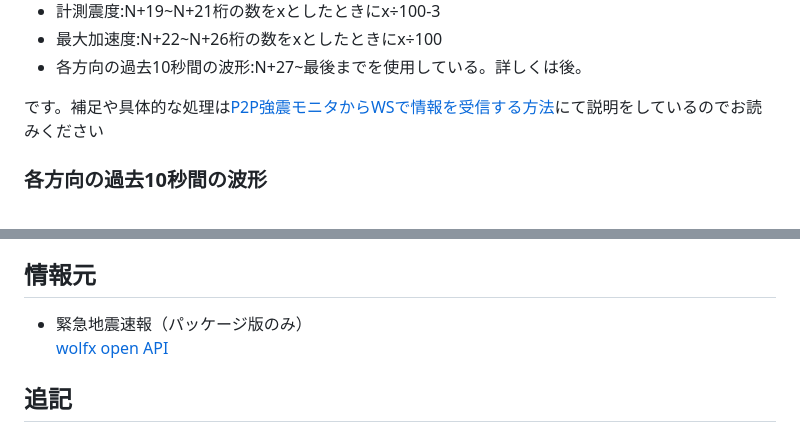
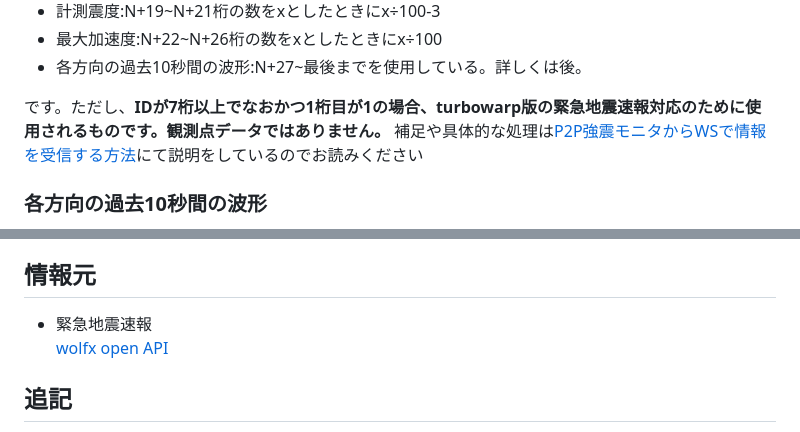
Before and after one commit to anesewo/Shindokeisoku, a Markdown page: README.md, 2 parts joined by grey strips. Drawn GitHub-style.

Commit message:
v1.4.0に伴い

```diff
--- a/README.md
+++ b/README.md
@@ -77,7 +77,7 @@ WSS接続でturbowarpのサーバーに接続し変数として取得します
  - 最大加速度:N+22~N+26桁の数をxとしたときにx÷100
  - 各方向の過去10秒間の波形:N+27~最後までを使用している。詳しくは後。
 
-です。補足や具体的な処理は[P2P強震モニタからWSで情報を受信する方法](https://scratch.mit.edu/projects/1222994571/)にて説明をしているのでお読みください
+です。ただし、**IDが7桁以上でなおかつ1桁目が1の場合、turbowarp版の緊急地震速報対応のために使用されるものです。観測点データではありません。** 補足や具体的な処理は[P2P強震モニタからWSで情報を受信する方法](https://scratch.mit.edu/projects/1222994571/)にて説明をしているのでお読みください
 
 ### 各方向の過去10秒間の波形
  - 各データの秒間は不明です。平均値にはなりますが、**10/各方向の加速度値データの長さ**で求められます。
@@ -107,7 +107,7 @@ WSS接続でturbowarpのサーバーに接続し変数として取得します
 
 
 ## 情報元
- - 緊急地震速報（パッケージ版のみ）
+ - 緊急地震速報
    [wolfx open API](https://wolfx.jp/apidoc)
 
 
```
